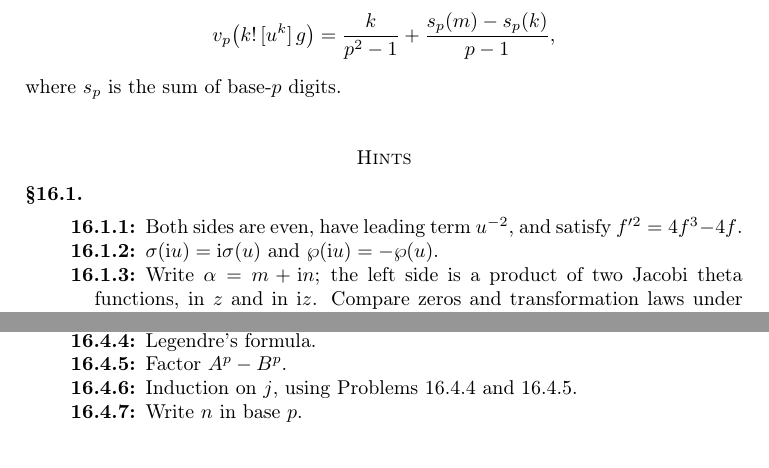
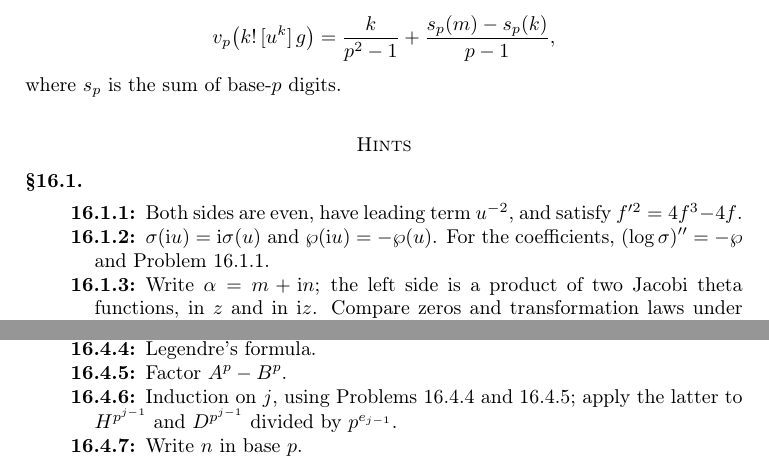
Before and after one commit to ultronozm/grh-workbook, a LaTeX paper (20261124T214500--supersingular-theta-divisibility__workbook.tex): two parts of page 5 of 6, joined at a grey line, cut so that both start at the same text. Compiled offline with pdfLaTeX.

Commit message:
supersingular-theta-divisibility: hints of pr:F and pr:induction name the tool (solver retest)

```diff
--- a/20261124T214500--supersingular-theta-divisibility__workbook.tex
+++ b/20261124T214500--supersingular-theta-divisibility__workbook.tex
@@ -250,7 +250,7 @@ where \(s_p\) is the sum of base-\(p\) digits.
 \subsection*{\S\ref{sec:moments}}
 \begin{description}
 \item[\ref{pr:wp-sl}] Both sides are even, have leading term \(u^{-2}\), and satisfy \(f'^2 = 4f^3 - 4f\).
-\item[\ref{pr:F}] \(\sigma(\ii u) = \ii\sigma(u)\) and \(\wp(\ii u) = -\wp(u)\).
+\item[\ref{pr:F}] \(\sigma(\ii u) = \ii\sigma(u)\) and \(\wp(\ii u) = -\wp(u)\).  For the coefficients, \((\log\sigma)'' = -\wp\) and Problem~\ref{pr:wp-sl}.
 \item[\ref{pr:gauss}] Write \(\alpha = m + \ii n\); the left side is a product of two Jacobi theta functions, in \(z\) and in \(\ii z\).  Compare zeros and transformation laws under \(z \mapsto z + 2\pi\beta\), \(\beta \in \Z[\ii]\).  The quotient is the exponential of a polynomial of degree at most two, and the symmetry \(z \mapsto \ii z\) and evenness leave only a constant.  Alternatively, use Problem~\ref{ec-pr:T-fixed}.
 \item[\ref{pr:moments}] Apply Problem~\ref{pr:gauss} to each coordinate, with \(z_1 = s + t\) and \(z_2 = \zeta(s - t)\).
 \item[\ref{pr:t-sym}] \(F(\zeta v) = \sum_k f_{4k} (-1)^k v^{4k}\) if \(F = \sum_k f_{4k} v^{4k}\).  For the congruence, compare \(\Theta(\zeta s e_+ - \zeta t e_-)\) with \(\Theta(s e_+ + t e_-)\).
@@ -278,7 +278,7 @@ where \(s_p\) is the sum of base-\(p\) digits.
 \item[\ref{pr:Dq}] In the coordinate \(z = \ell(T)\), translation by \(g(z')\) is \(z \mapsto z + z'\).  For the consequences, compare coefficients of \(z^p\) and \(z^q\) in \(\sum_j (\Delta_j f)(T)\, g(z)^j\).
 \item[\ref{pr:Dq-unit}] Legendre's formula.
 \item[\ref{pr:pth-powers}] Factor \(A^p - B^p\).
-\item[\ref{pr:induction}] Induction on \(j\), using Problems~\ref{pr:Dq-unit} and~\ref{pr:pth-powers}.
+\item[\ref{pr:induction}] Induction on \(j\), using Problems~\ref{pr:Dq-unit} and~\ref{pr:pth-powers}; apply the latter to \(H^{p^{j-1}}\) and \(D^{p^{j-1}}\) divided by \(p^{e_{j-1}}\).
 \item[\ref{pr:digits}] Write \(n\) in base \(p\).
 \end{description}
 
```
